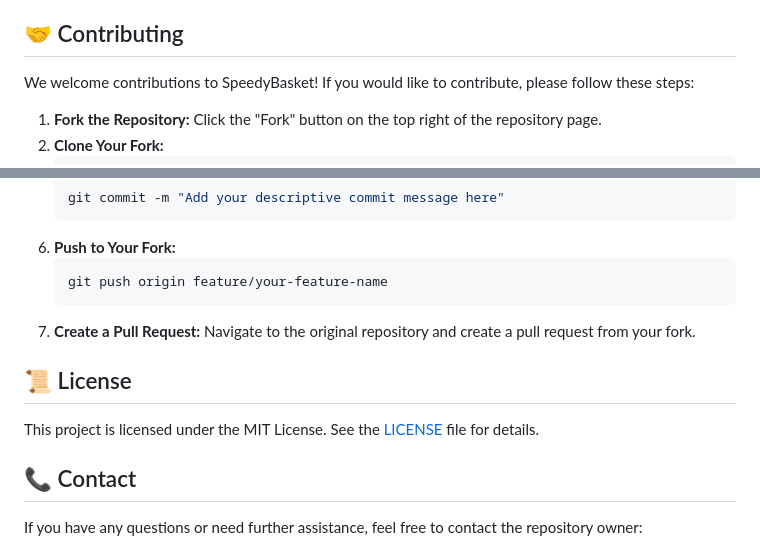
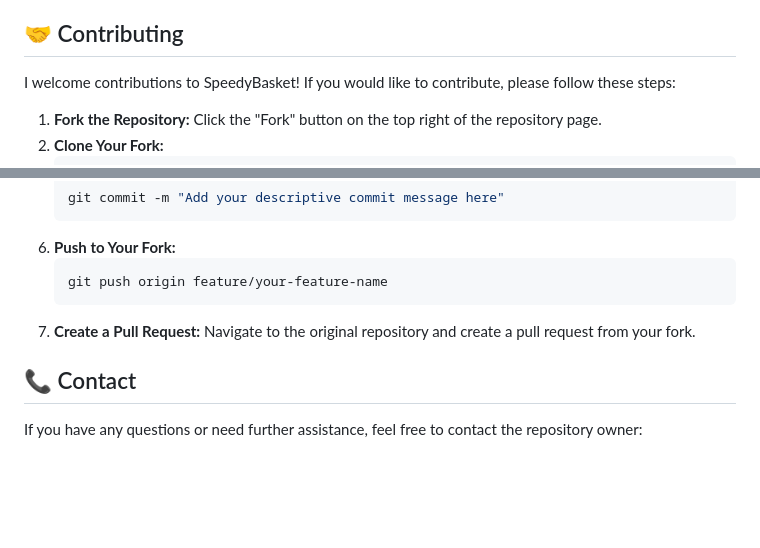
Before and after one commit to rahulpuri26/speedybasket, a Markdown page: README.md, 2 parts joined by grey strips. GitHub-like rendering; blank space fills up the shorter version.

````diff
--- a/README.md
+++ b/README.md
@@ -60,7 +60,7 @@ After setting up the application, you can start using it by:
 7. **Shopkeeper Panel:** Use the shopkeeper panel to add, update, and manage products.
 
 ## 🤝 Contributing
-We welcome contributions to SpeedyBasket! If you would like to contribute, please follow these steps:
+I welcome contributions to SpeedyBasket! If you would like to contribute, please follow these steps:
 1. **Fork the Repository:** Click the "Fork" button on the top right of the repository page.
 2. **Clone Your Fork:**
     ```bash
@@ -82,9 +82,6 @@ We welcome contributions to SpeedyBasket! If you would like to contribute, pleas
     ```
 7. **Create a Pull Request:** Navigate to the original repository and create a pull request from your fork.
 
-## 📜 License
-This project is licensed under the MIT License. See the [LICENSE](LICENSE) file for details.
-
 ## 📞 Contact
 If you have any questions or need further assistance, feel free to contact the repository owner:
 - **Rahul Puri**
````
